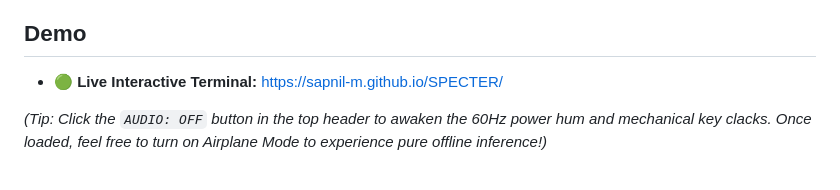
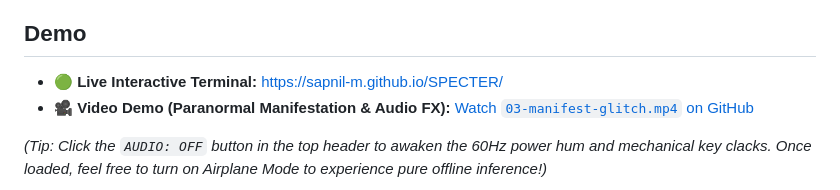
Before and after one commit to SAPNIL-M/SPECTER, a Markdown page: DEV_POST_SUBMISSION.md, the part around one of its changes. Rendered like a GitHub page.

```diff
--- a/DEV_POST_SUBMISSION.md
+++ b/DEV_POST_SUBMISSION.md
@@ -31,6 +31,7 @@ Once loaded, the terminal can be disconnected from the internet entirely. The gh
 ## Demo
 
 - 🟢 **Live Interactive Terminal:** [https://sapnil-m.github.io/SPECTER/](https://sapnil-m.github.io/SPECTER/)
+- 🎥 **Video Demo (Paranormal Manifestation & Audio FX):** [Watch `03-manifest-glitch.mp4` on GitHub](https://github.com/SAPNIL-M/SPECTER/raw/main/docs/03-manifest-glitch.mp4)
 
 *(Tip: Click the `AUDIO: OFF` button in the top header to awaken the 60Hz power hum and mechanical key clacks. Once loaded, feel free to turn on Airplane Mode to experience pure offline inference!)*
 
```
Also changed, not shown: other parts of DEV_POST_SUBMISSION.md (+1 -1 lines), README.md (+9 -0 lines), docs/01-boot-terminal.png (added), docs/02-commune-ai.png (added), docs/04-scan-telemetry.png (added), 1 other file.
